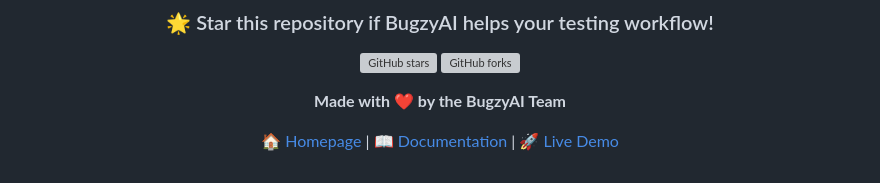
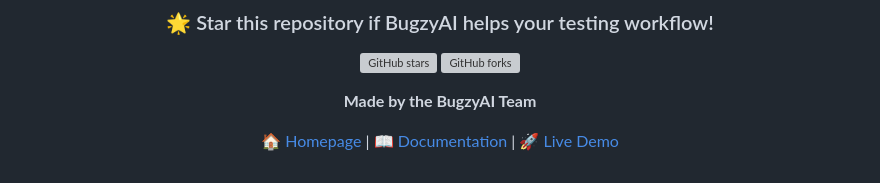
Before and after one commit to niyati34/Casey_AI-new, a Markdown page: README.md, the part around the change. GitHub-like rendering; grey boxes are pictures that could not be loaded.

```diff
--- a/README.md
+++ b/README.md
@@ -561,7 +561,7 @@ For critical issues in production environments:
 [![GitHub stars](https://img.shields.io/github/stars/dhairyadev26/Bugzy_AI?style=social)](https://github.com/dhairyadev26/Bugzy_AI/stargazers)
 [![GitHub forks](https://img.shields.io/github/forks/dhairyadev26/Bugzy_AI?style=social)](https://github.com/dhairyadev26/Bugzy_AI/network/members)
 
-**Made with ❤️ by the BugzyAI Team**
+**Made by the BugzyAI Team**
 
 [🏠 Homepage](https://bugzyai.com) | [📖 Documentation](https://docs.bugzyai.com) | [🚀 Live Demo](https://demo.bugzyai.com)
 
```
Also changed, not shown: readme_niyati_s.md (deleted, +0 -119 lines).
